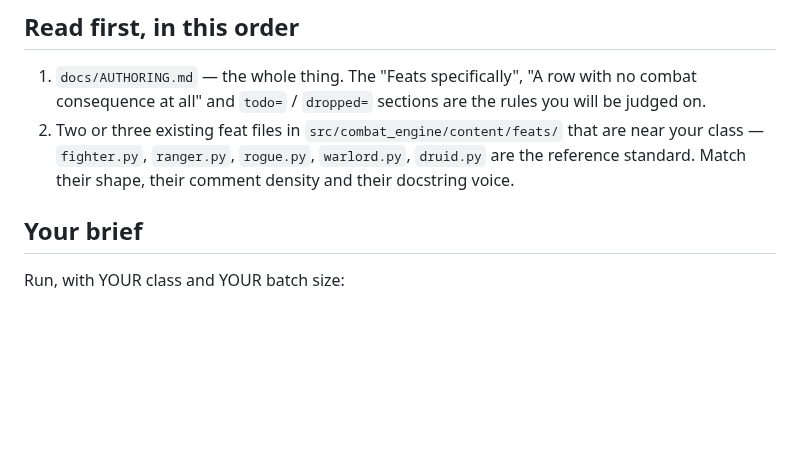
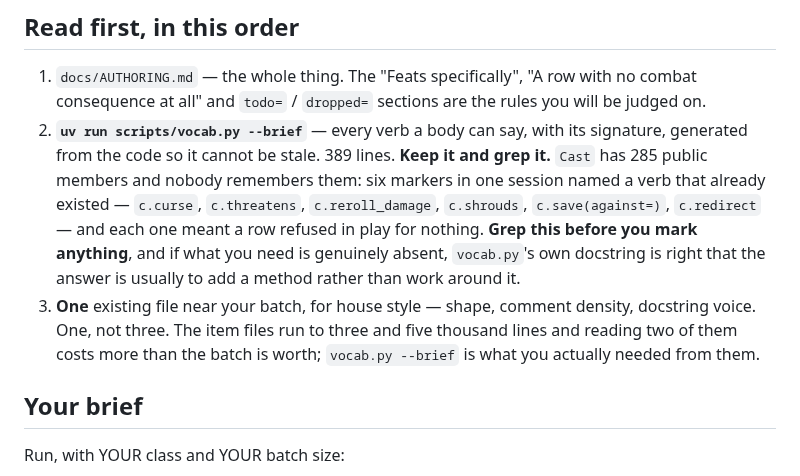
Before and after one commit to camille-ryan/combat_engine, a Markdown page: docs/FEAT_BRIEF.md, the part around the change. GitHub-like rendering; blank space fills up the shorter version.

Commit message:
The brief never told anyone to read the vocabulary
`scripts/vocab.py` prints every verb a power body can say, with
signatures, generated from the code so it cannot drift -- and its own
docstring says that if something is missing the answer is to add a
method rather than work around it. `docs/AUTHORING.md` mentions it six
times. `docs/FEAT_BRIEF.md`, which is the file every content agent
actually reads, mentioned it **zero** times.

`Cast` has 285 public members. Nobody remembers them, and the cost
shows: six markers in one session named a verb that already existed --
`c.curse`, `c.threatens`, `c.reroll_damage`, `c.shrouds`,
`c.save(against=)`, `c.redirect` -- each one a row refused in play for
nothing, and each found only because `todo.py` fails on an arrived
symbol rather than merely listing it.

Also replaces "read two or three existing files" with **one**.
`vocab.py --brief` is 389 lines; `items/weapon_b.py` is 5,344,
`implement_a.py` 3,385, `armour.py` 3,012. Item agents averaged
roughly 228k tokens against 175k for feat agents reading 400-850 line
files, and the difference is about the size of what they were told to
read. The verb list is what they actually needed from it.

```diff
--- a/docs/FEAT_BRIEF.md
+++ b/docs/FEAT_BRIEF.md
@@ -10,10 +10,21 @@ You are writing 4e-alike feat rows into a Python combat engine at
 1. `docs/AUTHORING.md` — the whole thing. The "Feats specifically",
    "A row with no combat consequence at all" and `todo=` / `dropped=`
    sections are the rules you will be judged on.
-2. Two or three existing feat files in `src/combat_engine/content/feats/`
-   that are near your class — `fighter.py`, `ranger.py`, `rogue.py`,
-   `warlord.py`, `druid.py` are the reference standard. Match their
-   shape, their comment density and their docstring voice.
+2. **`uv run scripts/vocab.py --brief`** — every verb a body can say,
+   with its signature, generated from the code so it cannot be stale.
+   389 lines. **Keep it and grep it.** `Cast` has 285 public members
+   and nobody remembers them: six markers in one session named a verb
+   that already existed — `c.curse`, `c.threatens`, `c.reroll_damage`,
+   `c.shrouds`, `c.save(against=)`, `c.redirect` — and each one meant
+   a row refused in play for nothing. **Grep this before you mark
+   anything**, and if what you need is genuinely absent, `vocab.py`'s
+   own docstring is right that the answer is usually to add a method
+   rather than work around it.
+3. **One** existing file near your batch, for house style — shape,
+   comment density, docstring voice. One, not three. The item files
+   run to three and five thousand lines and reading two of them costs
+   more than the batch is worth; `vocab.py --brief` is what you
+   actually needed from them.
 
 ## Your brief
 Run, with YOUR class and YOUR batch size:
```
